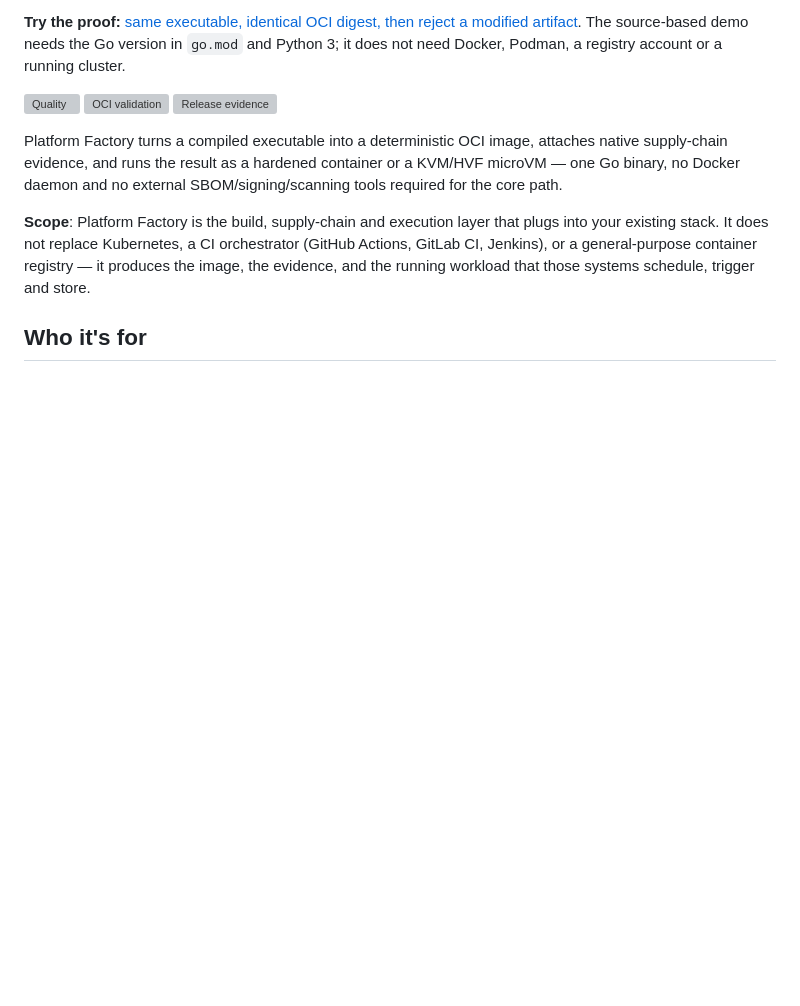
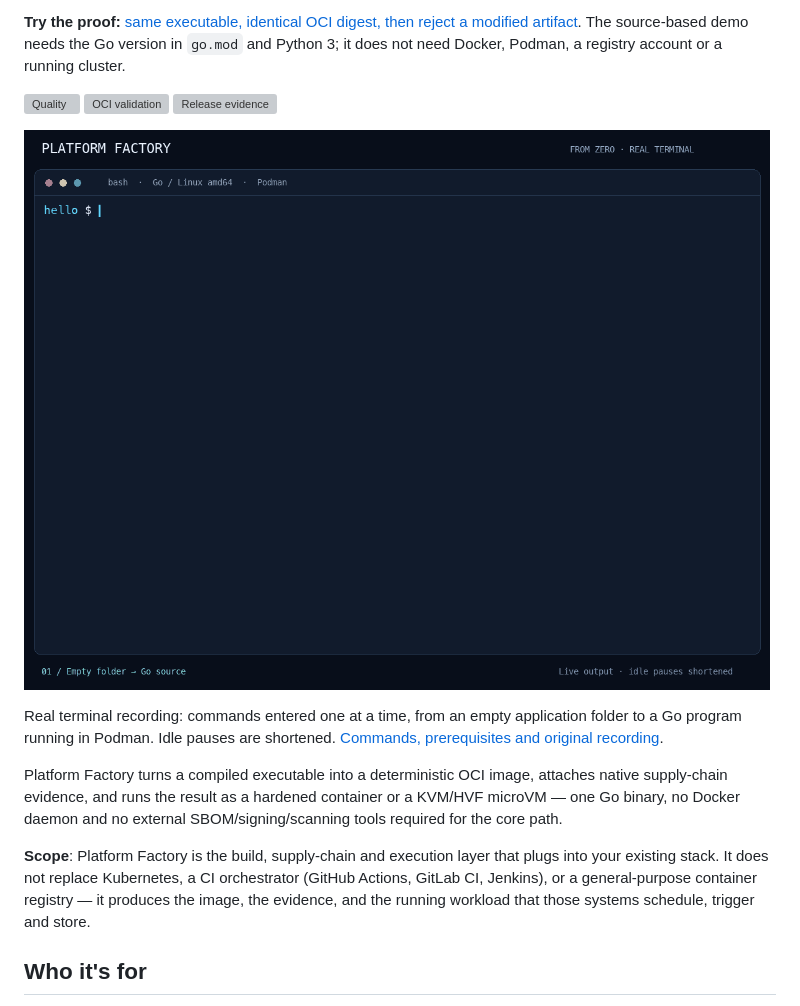
Before and after one commit to CYPT71/platform-factory, a Markdown page: README.md, the part around the change. GitHub-like rendering; pictures changed too: docs/assets/from-zero.gif (added); blank space fills up the shorter version; grey boxes are pictures that could not be loaded.

```diff
--- a/README.md
+++ b/README.md
@@ -13,6 +13,12 @@ not need Docker, Podman, a registry account or a running cluster.
 [![Quality](https://github.com/CYPT71/platform-factory/actions/workflows/ci-quality.yml/badge.svg?branch=main&event=push)](https://github.com/CYPT71/platform-factory/actions/workflows/ci-quality.yml?query=branch%3Amain)
 [![OCI validation](https://github.com/CYPT71/platform-factory/actions/workflows/ci-oci-validation.yml/badge.svg?branch=main&event=push)](https://github.com/CYPT71/platform-factory/actions/workflows/ci-oci-validation.yml?query=branch%3Amain)
 [![Release evidence](https://github.com/CYPT71/platform-factory/actions/workflows/ci-release.yml/badge.svg)](https://github.com/CYPT71/platform-factory/actions/workflows/ci-release.yml)
+
+[![From an empty folder to a running container, verified OCI image and SBOM](docs/assets/from-zero.gif)](demo/README.md#recorded-terminal-demo)
+
+Real terminal recording: commands entered one at a time, from an empty application
+folder to a Go program running in Podman. Idle pauses are shortened.
+[Commands, prerequisites and original recording](demo/README.md#recorded-terminal-demo).
 
 Platform Factory turns a compiled executable into a deterministic OCI image,
 attaches native supply-chain evidence, and runs the result as a hardened
```
Also changed, not shown: demo/README.md (+47 -0 lines), 1 other file.
